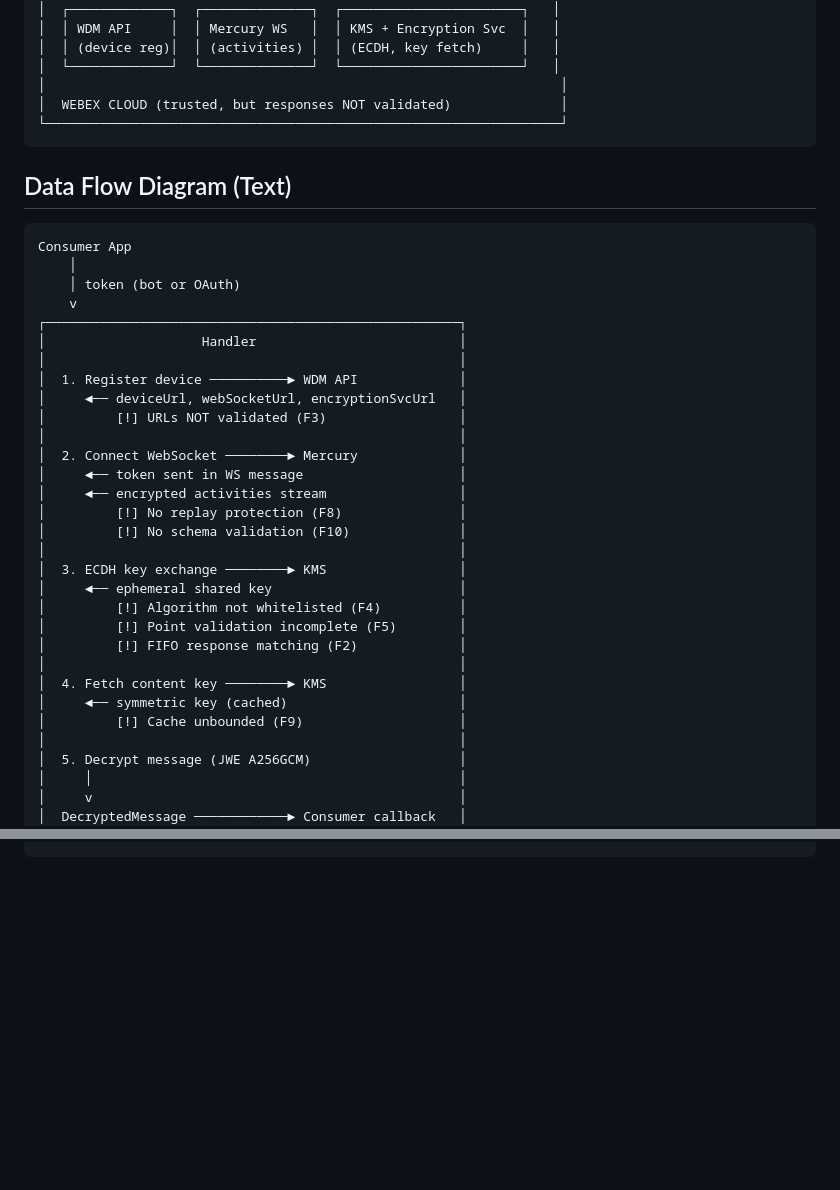
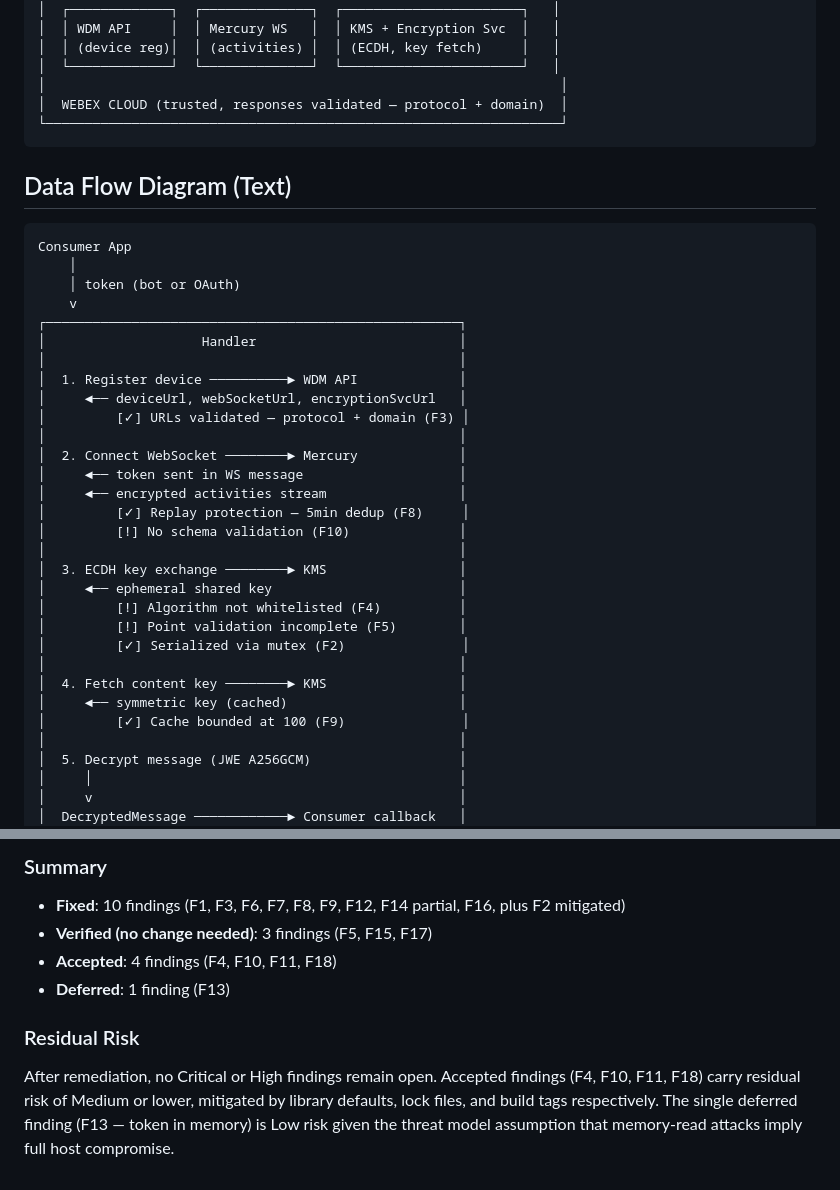
Before and after one commit to 3rg0n/webex-message-handler, a Markdown page: THREAT_MODEL.md, 2 parts joined by grey strips. Drawn GitHub-style; blank space fills up the shorter version.

````diff
--- a/THREAT_MODEL.md
+++ b/THREAT_MODEL.md
@@ -225,7 +225,7 @@ Scanned with: govulncheck v1.1.4, pnpm audit v10.28.2, cargo-audit v0.22.1, pip-
 │  │ (device reg)│  │ (activities) │  │ (ECDH, key fetch)     │   │
 │  └─────────────┘  └──────────────┘  └───────────────────────┘   │
 │                                                                  │
-│  WEBEX CLOUD (trusted, but responses NOT validated)              │
+│  WEBEX CLOUD (trusted, responses validated — protocol + domain)  │
 └──────────────────────────────────────────────────────────────────┘
 ```
 
@@ -241,23 +241,23 @@ Consumer App
 │                                                     │
 │  1. Register device ──────────► WDM API             │
 │     ◄── deviceUrl, webSocketUrl, encryptionSvcUrl   │
-│         [!] URLs NOT validated (F3)                 │
+│         [✓] URLs validated — protocol + domain (F3) │
 │                                                     │
 │  2. Connect WebSocket ────────► Mercury             │
 │     ◄── token sent in WS message                    │
 │     ◄── encrypted activities stream                 │
-│         [!] No replay protection (F8)               │
+│         [✓] Replay protection — 5min dedup (F8)     │
 │         [!] No schema validation (F10)              │
 │                                                     │
 │  3. ECDH key exchange ────────► KMS                 │
 │     ◄── ephemeral shared key                        │
 │         [!] Algorithm not whitelisted (F4)          │
 │         [!] Point validation incomplete (F5)        │
-│         [!] FIFO response matching (F2)             │
+│         [✓] Serialized via mutex (F2)               │
 │                                                     │
 │  4. Fetch content key ────────► KMS                 │
 │     ◄── symmetric key (cached)                      │
-│         [!] Cache unbounded (F9)                    │
+│         [✓] Cache bounded at 100 (F9)               │
 │                                                     │
 │  5. Decrypt message (JWE A256GCM)                   │
 │     │                                               │
@@ -267,0 +294,10 @@ Consumer App
+### Summary
+
+- **Fixed**: 10 findings (F1, F3, F6, F7, F8, F9, F12, F14 partial, F16, plus F2 mitigated)
+- **Verified (no change needed)**: 3 findings (F5, F15, F17)
+- **Accepted**: 4 findings (F4, F10, F11, F18)
+- **Deferred**: 1 finding (F13)
+
+### Residual Risk
+
+After remediation, no Critical or High findings remain open. Accepted findings (F4, F10, F11, F18) carry residual risk of Medium or lower, mitigated by library defaults, lock files, and build tags respectively. The single deferred finding (F13 — token in memory) is Low risk given the threat model assumption that memory-read attacks imply full host compromise.
````
Also changed, not shown: other parts of THREAT_MODEL.md (+26 -0 lines).
